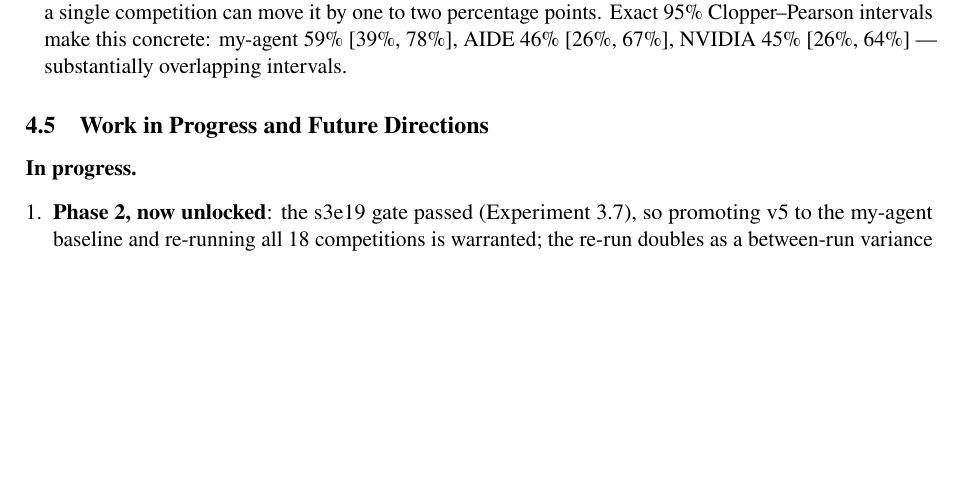
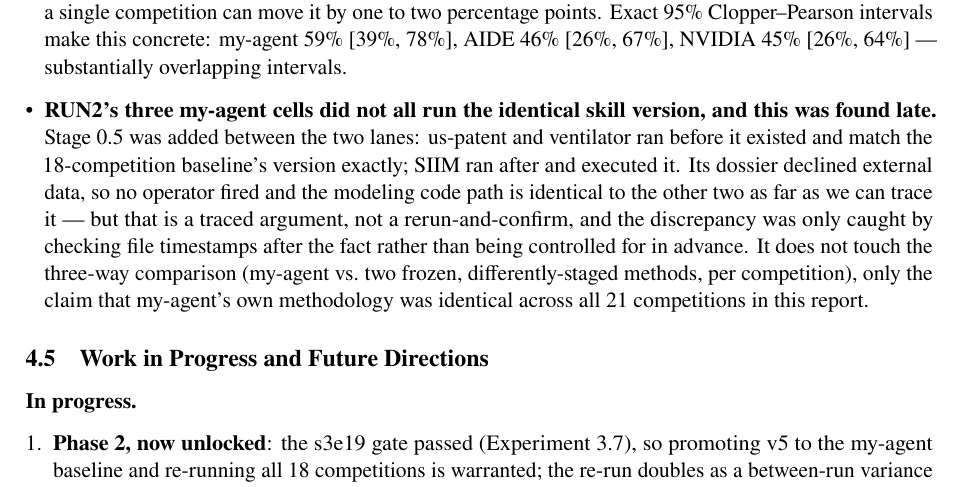
Before and after one commit to 930731haohao-afk/kaggle-agent, a LaTeX document (docs/REPORT_v2_PROJECTION.tex): part of page 19 of 26 before the commit and part of page 19 of 27 after it, cut so that both start at the same text, the shorter picture padded with empty space. Compiled offline with pdfLaTeX.

Commit message:
docs: add the RUN2 version-inconsistency as a stated limitation, not just a corrected sentence
Following up on 871a1aa. One corrected sentence in the Design paragraph is not
enough for a discrepancy that was only caught by checking file timestamps
after the fact rather than controlled for in advance -- a reader skimming the
study's discipline should see this as a stated limitation, not something they
have to reconstruct themselves.

Added to Limitations of the Experimental Design: SIIM's my-agent cell ran
Stage 0.5 (added between the RUN2 lanes), us-patent and ventilator's did not.
Traced that SIIM's dossier declined external data so no operator fired and
the modeling code path is identical to the other two -- but flagged that as a
traced argument, not a rerun-and-confirm, and scoped what it does and does
not affect: it does not touch the three-way comparison (my-agent vs two
frozen, differently-staged methods, per competition), only the claim that
my-agent's own methodology was identical across all 21 competitions.

Co-Authored-By: Claude Opus 5 (1M context) <noreply@anthropic.com>

```diff
--- a/docs/REPORT_v2_PROJECTION.tex
+++ b/docs/REPORT_v2_PROJECTION.tex
@@ -649,6 +649,7 @@
   \item \textbf{The significance test covers only test-set sampling noise}, not between-run agent variance. AIDE's term is expected to be largest (the LLM resamples code at every step); once included, some of the current 40 decisive results may revert to ties.
   \item \textbf{The asymmetry created by the experience library is disclosed, not eliminated.} my-agent carries cross-competition memory; the other two cold-start --- a design difference rather than a flaw, but it colors the interpretation of the conclusions.
   \item \textbf{The sample is small, and Section~\ref{sec:reversal} shows the ranking is sensitive to set composition.} With 18 competitions and 54 duels, the gap between 59\% and 45\% remains a rough estimate; adding or removing a single competition can move it by one to two percentage points. Exact 95\% Clopper--Pearson intervals make this concrete: my-agent 59\% [39\%, 78\%], AIDE 46\% [26\%, 67\%], NVIDIA 45\% [26\%, 64\%] --- substantially overlapping intervals.
+  \item \textbf{RUN2's three my-agent cells did not all run the identical skill version, and this was found late.} Stage 0.5 was added between the two lanes: us-patent and ventilator ran before it existed and match the 18-competition baseline's version exactly; SIIM ran after and executed it. Its dossier declined external data, so no operator fired and the modeling code path is identical to the other two as far as we can trace it --- but that is a traced argument, not a rerun-and-confirm, and the discrepancy was only caught by checking file timestamps after the fact rather than being controlled for in advance. It does not touch the three-way comparison (my-agent vs.\ two frozen, differently-staged methods, per competition), only the claim that my-agent's own methodology was identical across all 21 competitions in this report.
 \end{itemize}
 
 \subsection{Work in Progress and Future Directions}
```
Also changed, not shown: docs/REPORT_v2_PROJECTION.pdf.
